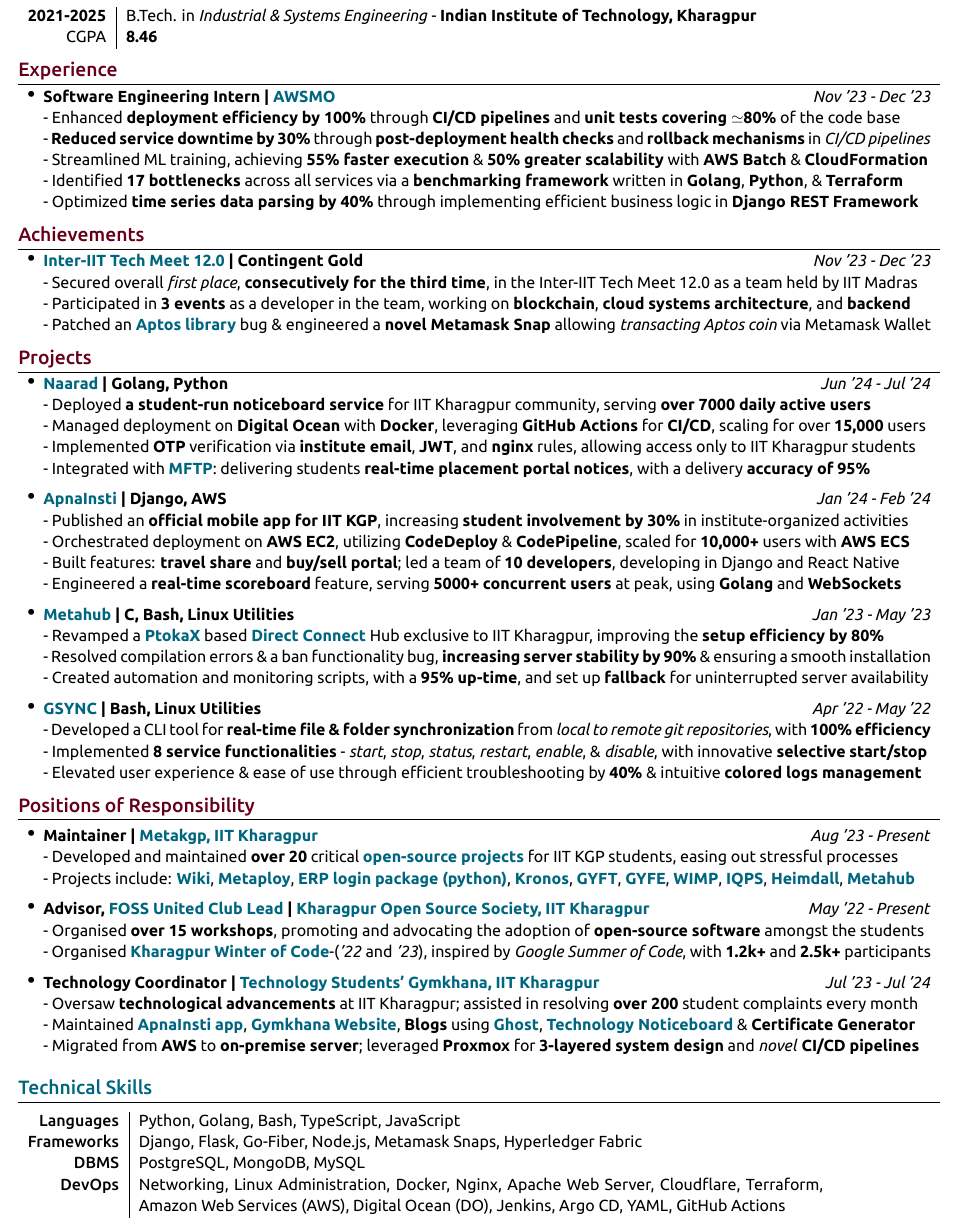
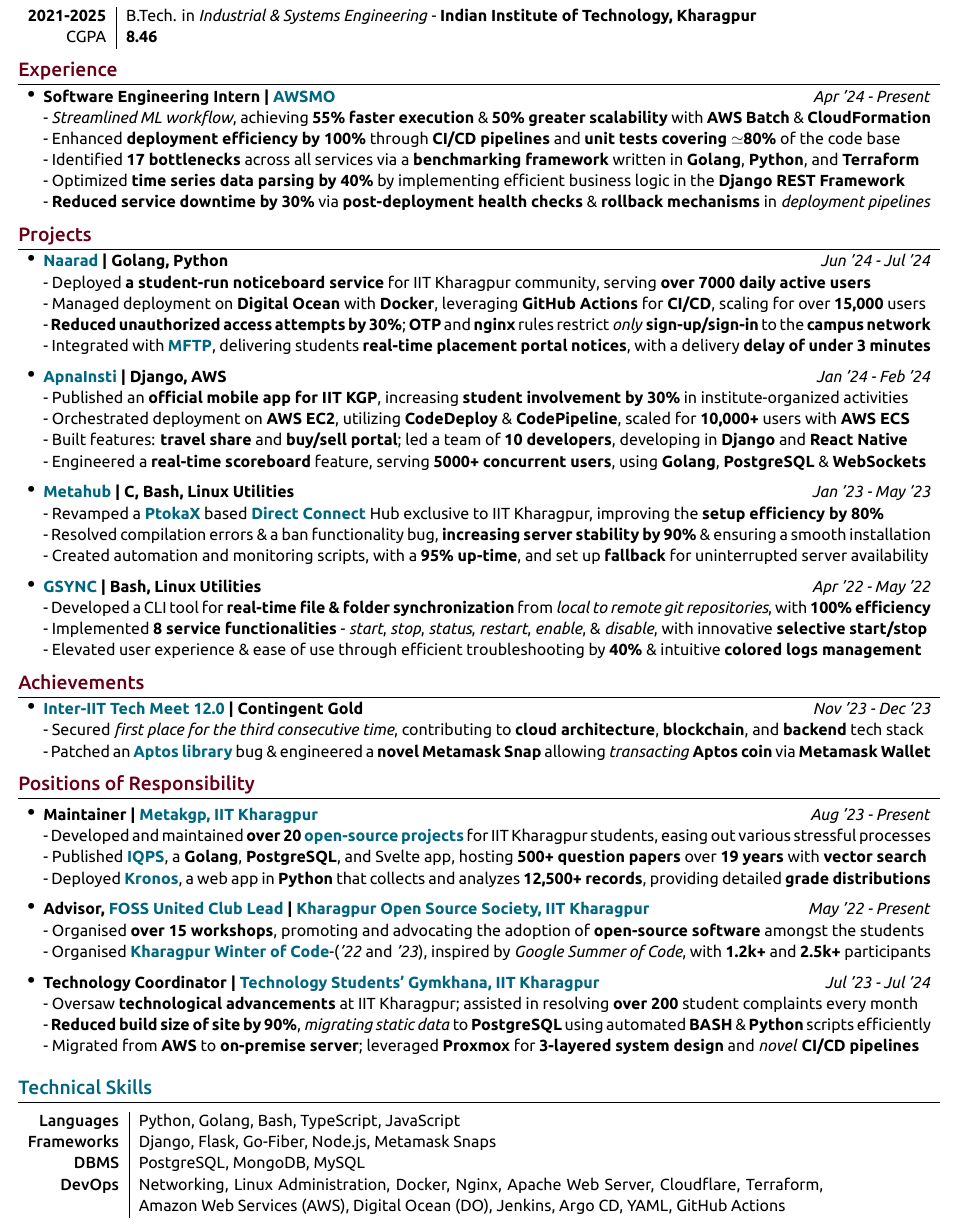
Before and after one commit to proffapt/resume, a LaTeX CV (resume.tex): part of the page, cut so that both start at the same text. The pictures show the PDF file Arpit-Bhardwaj_RESUME.pdf that the author committed with the source.

Commit message:
fix: updated mid-level bullet-points; restructured

```diff
--- a/resume.tex
+++ b/resume.tex
@@ -124,12 +124,12 @@
 
 \begin{itemize}[leftmargin=0.55cm, rightmargin=0.2cm, label={\Large\textbullet}]
 
-\item \textbf{Software Engineering Intern | \href{https://awsmo.ai/}{AWSMO}} \hfill{\textit{Nov '23 - Dec '23}} \\
+\item \textbf{Software Engineering Intern | \href{https://awsmo.ai/}{AWSMO}} \hfill{\textit{Apr '24 - Present}} \\
+- \textit{Streamlined ML workflow}, achieving \textbf{55\% faster execution} \& \textbf{50\% greater scalability} with \textbf{AWS Batch} \& \textbf{CloudFormation} \newline
 - Enhanced \textbf{deployment efficiency by 100\%} through \textbf{CI/CD pipelines} and \textbf{unit tests covering $\simeq$80\%} of the code base \newline
-- \textbf{Reduced service downtime by 30\%} through \textbf{post-deployment health checks} and \textbf{rollback mechanisms} in \textit{CI/CD pipelines} \newline
-- Streamlined ML training, achieving \textbf{55\% faster execution} \& \textbf{50\% greater scalability} with \textbf{AWS Batch} \& \textbf{CloudFormation} \newline
-- Identified \textbf{17 bottlenecks} across all services via a \textbf{benchmarking framework} written in \textbf{Golang}, \textbf{Python}, \& \textbf{Terraform} \newline
-- Optimized \textbf{time series data parsing by 40\%} through implementing efficient business logic in \textbf{Django REST Framework}
+- Identified \textbf{17 bottlenecks} across all services via a \textbf{benchmarking framework} written in \textbf{Golang}, \textbf{Python}, and \textbf{Terraform} \newline
+- Optimized \textbf{time series data parsing by 40\%} by implementing efficient business logic in the \textbf{Django REST Framework} \newline
+- \textbf{Reduced service downtime by 30\%} via \textbf{post-deployment health checks} \& \textbf{rollback mechanisms} in \textit{deployment pipelines}
 
 \end{itemize}
 
@@ -147,11 +136,3 @@
- \item \textbf{\href{https://interiit-tech.org/}{Inter-IIT Tech Meet 12.0} | Contingent Gold} \hfill{\textit{Nov '23 - Dec '23}} \\
-- Secured overall \textit{first place}, \textbf{consecutively for the third time}, in the Inter-IIT Tech Meet 12.0 as a team held by IIT Madras \newline
-- Participated in \textbf{3 events} as a developer in the team, working on \textbf{blockchain}, \textbf{cloud systems architecture}, and \textbf{backend} \newline
-- Patched an \href{https://github.com/aptos-labs/aptos-core}{\textbf{Aptos library}} bug \& engineered a \textbf{novel Metamask Snap} allowing \textit{transacting Aptos coin} via Metamask Wallet
-
-\end{itemize}
-
-% }
 
 %----------------------------------------------------------------------------------------
 %	Projects
@@ -166,14 +147,14 @@
  \item \textbf{\href{https://naarad.metakgp.org}{Naarad} | Golang, Python} \hfill{\textit{Jun '24 - Jul '24}} \\
 - Deployed \textbf{a student-run noticeboard service} for IIT Kharagpur community, serving \textbf{over 7000 daily active users} \newline
 - Managed deployment on \textbf{Digital Ocean} with \textbf{Docker}, leveraging \textbf{GitHub Actions} for \textbf{CI/CD}, scaling for over \textbf{15,000} users \newline
-- Implemented \textbf{OTP} verification via \textbf{institute email}, \textbf{JWT}, and \textbf{nginx} rules, allowing access only to IIT Kharagpur students \newline
-- Integrated with \href{https://github.com/metakgp/mftp}{\textbf{MFTP}}: delivering students \textbf{real-time placement portal notices}, with a delivery \textbf{accuracy of 95\%}
+- \textbf{Reduced unauthorized access attempts by 30\%}; \textbf{OTP} and \textbf{nginx} rules restrict \textit{only} \textbf{sign-up/sign-in} to the \textbf{campus network}  \newline
+- Integrated with \href{https://github.com/metakgp/mftp}{\textbf{MFTP}}, delivering students \textbf{real-time placement portal notices}, with a delivery \textbf{delay of under 3 minutes}
 
  \item \textbf{{\href{https://play.google.com/store/apps/details?id=com.apnainsti&pli=1}{ApnaInsti}} | Django, AWS} \hfill{\textit{Jan '24 - Feb '24}} \\
 - Published an \textbf{official mobile app for IIT KGP}, increasing \textbf{student involvement by 30\%} in institute-organized activities \newline
 - Orchestrated deployment on \textbf{AWS EC2}, utilizing \textbf{CodeDeploy} \& \textbf{CodePipeline}, scaled for \textbf{10,000+} users with \textbf{AWS ECS} \newline
-- Built features: \textbf{travel share} and \textbf{buy/sell portal}; led a team of \textbf{10 developers}, developing in Django and React Native \newline
-- Engineered a \textbf{real-time scoreboard} feature, serving \textbf{5000+ concurrent users} at peak, using \textbf{Golang} and \textbf{WebSockets}
+- Built features: \textbf{travel share} and \textbf{buy/sell portal}; led a team of \textbf{10 developers}, developing in \textbf{Django} and \textbf{React Native} \newline
+- Engineered a \textbf{real-time scoreboard} feature, serving \textbf{5000+ concurrent users}, using \textbf{Golang}, \textbf{PostgreSQL} \& \textbf{WebSockets}
 
 \item \textbf{{\href{https://github.com/proffapt/Metahub}{Metahub}} | C, Bash, Linux Utilities} \hfill{\textit{Jan '23 - May '23}} \\
 - Revamped a \href{http://www.ptokax.org/}{\textbf{PtokaX}} based \href{https://en.wikipedia.org/wiki/Direct_Connect_(protocol)}{\textbf{Direct Connect}} Hub exclusive to IIT Kharagpur, improving the \textbf{setup efficiency by 80\%} \newline
@@ -193,3 +185,11 @@
+- Secured \textit{first place for the third consecutive time}, contributing to \textbf{cloud architecture}, \textbf{blockchain}, and \textbf{backend} tech stack \newline
+- Patched an \href{https://github.com/aptos-labs/aptos-core}{\textbf{Aptos library}} bug \& engineered a \textbf{novel Metamask Snap} allowing \textit{transacting \textbf{Aptos coin}} via \textbf{Metamask Wallet}
+
+\end{itemize}
+
+% }
+
+%----------------------------------------------------------------------------------------
 %	Position of Responsibility
 %----------------------------------------------------------------------------------------
 \vspace{0.2cm}
@@ -199,8 +199,9 @@
 \begin{itemize}[leftmargin=0.55cm, rightmargin=0.2cm, label={\Large\textbullet}]
 
 \item \textbf{Maintainer | \href{https://metakgp.org/}{Metakgp, IIT Kharagpur}} \hfill{\textit{Aug '23 - Present}}\\
-- Developed and maintained \textbf{over 20} critical \textbf{\href{https://github.com/metakgp}{open-source projects}} for IIT KGP students, easing out stressful processes \\
-- Projects include: \href{https://wiki.metakgp.org}{\textbf{Wiki}}, \href{https://github.com/metakgp/metaploy}{\textbf{Metaploy}}, \href{https://pypi.org/project/iitkgp-erp-login/}{\textbf{ERP login package (python)}}, \href{http://kronos.streamlit.app}{\textbf{Kronos}}, \href{https://gyft.metakgp.org}{\textbf{GYFT}}, \href{https://gyfe.metakgp.org}{\textbf{GYFE}}, \href{https://github.com/metakgp/wimp}{\textbf{WIMP}}, \href{https://qp.metakgp.org}{\textbf{IQPS}}, \href{https://heimdall.metakgp.org}{\textbf{Heimdall}}, \href{https://github.com/proffapt/Metahub}{\textbf{Metahub}}
+- Developed and maintained \textbf{over 20} \textbf{\href{https://github.com/metakgp}{open-source projects}} for IIT Kharagpur students, easing out various stressful processes \\
+- Published \href{https://qp.metakgp.org}{\textbf{IQPS}}, a \textbf{Golang}, \textbf{PostgreSQL}, and Svelte app, hosting \textbf{500+ question papers} over \textbf{19 years} with \textbf{vector search} \\
+- Deployed \href{https://kronos.streamlit.app}{\textbf{Kronos}}, a web app in \textbf{Python} that collects and analyzes \textbf{12,500+ records}, providing detailed \textbf{grade distributions}
 
 \item \textbf{Advisor, \href{https://fossunited.org/clubs}{\textbf{FOSS United Club Lead}} | \href{https://kossiitkgp.org}{Kharagpur Open Source Society, IIT Kharagpur}} \hfill{\textit{May '22 - Present}}\\
 - Organised \textbf{over 15 workshops}, promoting and advocating the adoption of \textbf{open-source software} amongst the students \\
@@ -208,7 +209,7 @@
 
 \item \textbf{Technology Coordinator | \href{https://gymkhana.iitkgp.ac.in/}{Technology Students' Gymkhana, IIT Kharagpur}} \hfill{\textit{Jul '23 - Jul '24}}\\
 - Oversaw \textbf{technological advancements} at IIT Kharagpur;  assisted in resolving \textbf{over 200} student complaints every month \\
-- Maintained \href{https://play.google.com/store/apps/details?id=com.apnainsti&pli=1}{\textbf{ApnaInsti app}}, \href{https://gymkhana.iitkgp.ac.in/}{\textbf{Gymkhana Website}}, \textbf{Blogs} using \href{https://ghost.org/}{\textbf{Ghost}}, \href{https://github.com/tsg-iitkgp/noticeboard}{\textbf{Technology Noticeboard}} \& \textbf{Certificate Generator} \\
+- \textbf{Reduced build size of site by 90\%}, \textit{migrating static data} to \textbf{PostgreSQL} using automated \textbf{BASH} \& \textbf{Python} scripts efficiently \\
 - Migrated from \textbf{AWS} to \textbf{on-premise server}; leveraged \textbf{Proxmox} for \textbf{3-layered system design} and \textit{novel} \textbf{CI/CD pipelines}
 
 \end{itemize}
@@ -222,7 +223,7 @@
 
  \begin{tabular}{r|p{15cm}}
  \textsc{Languages} & Python, Golang, Bash, TypeScript, JavaScript \\
- \textsc{Frameworks} & Django, Flask, Go-Fiber, Node.js, Metamask Snaps, Hyperledger Fabric  \\
+ \textsc{Frameworks} & Django, Flask, Go-Fiber, Node.js, Metamask Snaps  \\
  \textsc{DBMS} & PostgreSQL, MongoDB, MySQL \\
  \textsc{DevOps} & Networking, Linux Administration, Docker, Nginx, Apache Web Server, Cloudflare, Terraform, Amazon Web Services (AWS), Digital Ocean (DO), Jenkins, Argo CD, YAML, GitHub Actions \\
  % \textsc{Others} & Git, GitHub, GitLab, Proxmox, Backend Development, Web Browser Extension Development \\
```
Also changed, not shown: Arpit-Bhardwaj_RESUME.pdf, resume.tex (22 more changed lines).
